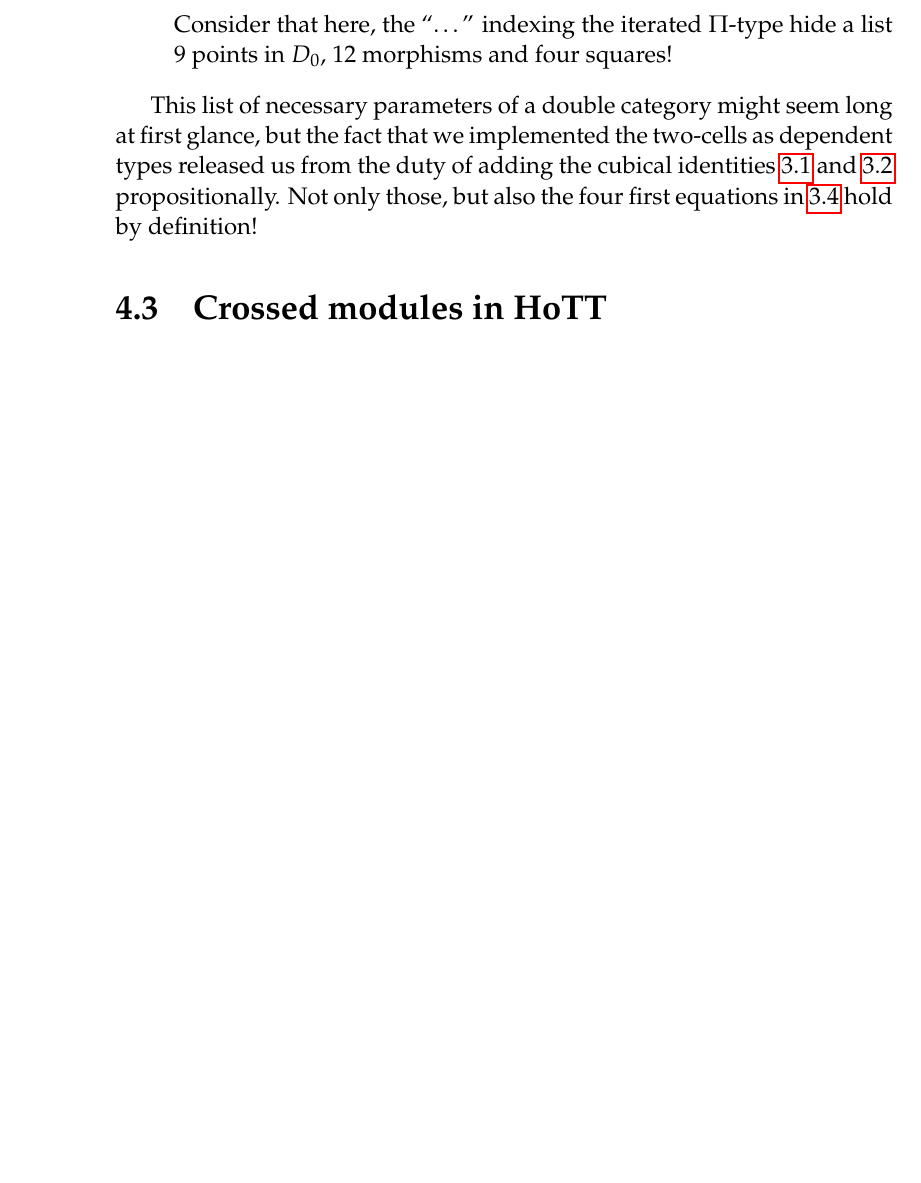
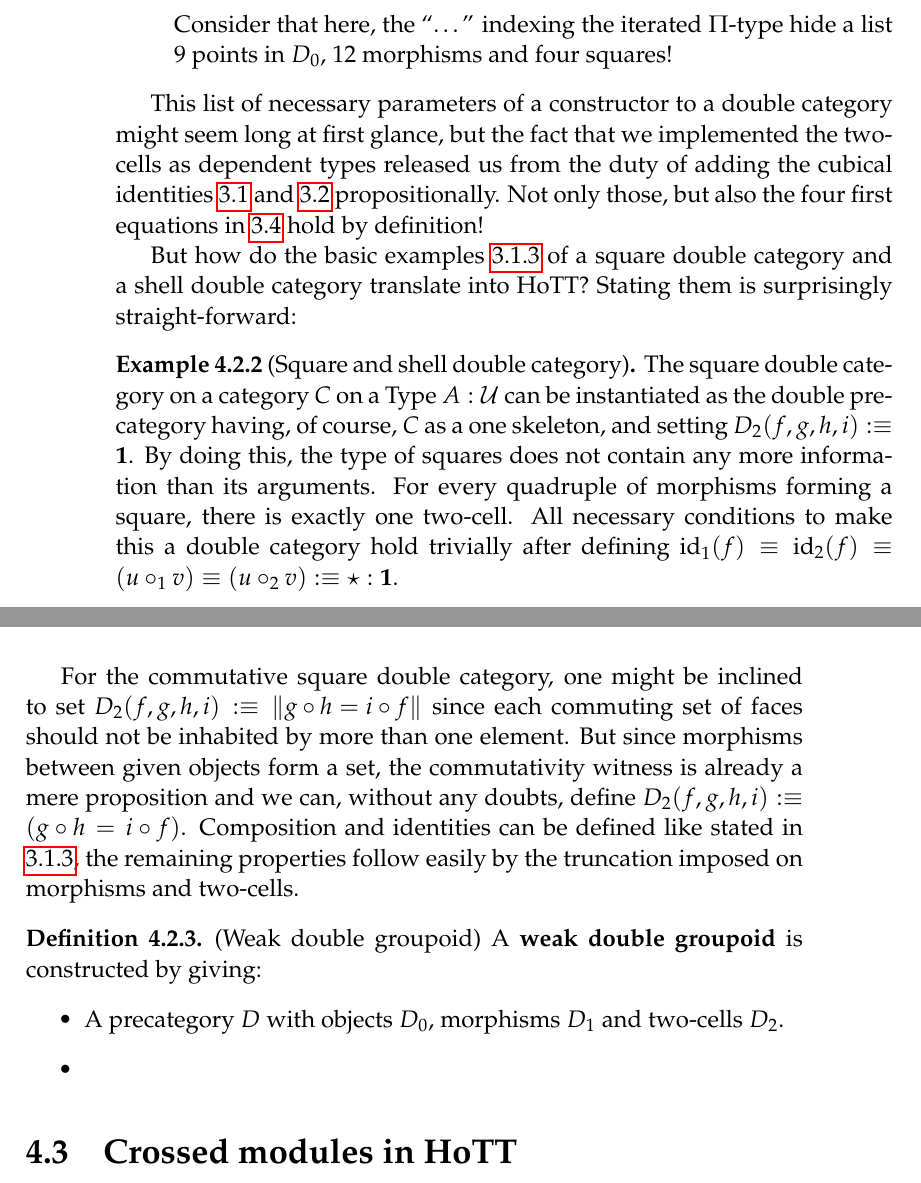
Before and after one commit to javra/msc-thesis, a LaTeX thesis (main.tex, which reads types.tex): part of page 34 of 40 before the commit and two parts of pages 34 and 35 of 41 after it, the two joined at a grey line, cut so that both start at the same text, the shorter picture padded with empty space. Compiled offline with pdfLaTeX.

Commit message:
(tex) add def of shell dbl cat in hott

```diff
--- a/main.tex
+++ b/main.tex
@@ -1,4 +1,4 @@
-\documentclass[12pt,openany]{book}
+\documentclass[12pt,openany,headings=optiontohead]{book}
 %TODO: page layout
 \usepackage[backref=page,
 unicode,
@@ -54,6 +54,7 @@ pdfkeywords={homotopy theory, interactive theorem proving}]{hyperref}
 \newcommand{\DCat}{\mathbf{DCat}}
 \newcommand{\DGpd}{\mathbf{DGpd}}
 \newcommand{\XMod}{\mathbf{XMod}}
+\newcommand{\unit}{\mathbf{1}}
 \newcommand{\UU}{\mathcal{U}}
 \newcommand{\isProp}{\mathsf{isProp}}
 \newcommand{\isSet}{\mathsf{isSet}}
@@ -75,6 +76,8 @@ pdfkeywords={homotopy theory, interactive theorem proving}]{hyperref}
 \DeclareMathOperator{\idRight}{idRight}
 \DeclareMathOperator{\idRightv}{idRight_1}
 \DeclareMathOperator{\idRighth}{idRight_2}
+\newcommand{\trunc}[2]{\left\Vert #2\right\Vert_{#1}}
+\newcommand{\squash}[1]{\trunc{}{#1}}
 
 \renewcommand{\backrefalt}[4]{
 	\ifcase #1
--- a/types.tex
+++ b/types.tex
@@ -355,11 +355,45 @@ Consider that here, the ``\ldots'' indexing the iterated $\Pi$-type hide a list
 \end{itemize}
 \end{defn}
 
-This list of necessary parameters of a double category might seem long at first
+This list of necessary parameters of a constructor to a double category might seem long at first
 glance, but the fact that we implemented the two-cells as dependent types
 released us from the duty of adding the cubical identities \ref{eq:corner-ident}
 and \ref{eq:degen-ident} propositionally. Not only those, but also the four
 first equations in \ref{eq:linear-ident} hold by definition!
+
+But how do the basic examples~\ref{def:shell-dbl-cat} of a square double category
+and a shell double category translate into HoTT? Stating them is surprisingly
+straight-forward:
+
+\begin{example}[Square and shell double category]
+The square double category on a category $C$ on a Type $A : \UU$ can be instantiated
+as the double precategory having, of course, $C$ as a one skeleton, and setting
+$D_2(f,g,h,i) :\equiv \unit$.
+By doing this, the type of squares does not contain any more information than its
+arguments.
+For every quadruple of morphisms forming a square, there is exactly one two-cell.
+All necessary conditions to make this a double category hold trivially after
+defining $\id_1(f) \equiv \id_2(f) \equiv (u \circ_1 v) \equiv (u \circ_2 v) :\equiv
+\star : \unit$.
+
+For the commutative square double category, one might be inclined to set
+$D_2(f,g,h,i) :\equiv \squash{g \circ h = i \circ f}$ since each commuting
+set of faces should not be inhabited by more than one element.
+But since morphisms between given objects form a set, the commutativity witness
+is already a mere proposition and we can, without any doubts, define
+$D_2(f,g,h,i) :\equiv (g \circ h = i \circ f)$.
+Composition and identities can be defined like stated in \ref{def:shell-dbl-cat},
+the remaining properties follow easily by the truncation imposed on morphisms
+and two-cells.
+\end{example}
+
+\begin{defn}(Weak double groupoid)
+A \textbf{weak double groupoid} is constructed by giving:
+\begin{itemize}
+\item A precategory $D$ with objects $D_0$, morphisms $D_1$ and two-cells $D_2$.
+\item
+\end{itemize}
+\end{defn}
 
 \section{Crossed modules in HoTT}
 
```
Also changed, not shown: hott.tex (+1 -0 lines), nat.tex (+1 -1 lines), main.tex (2 more changed lines).
